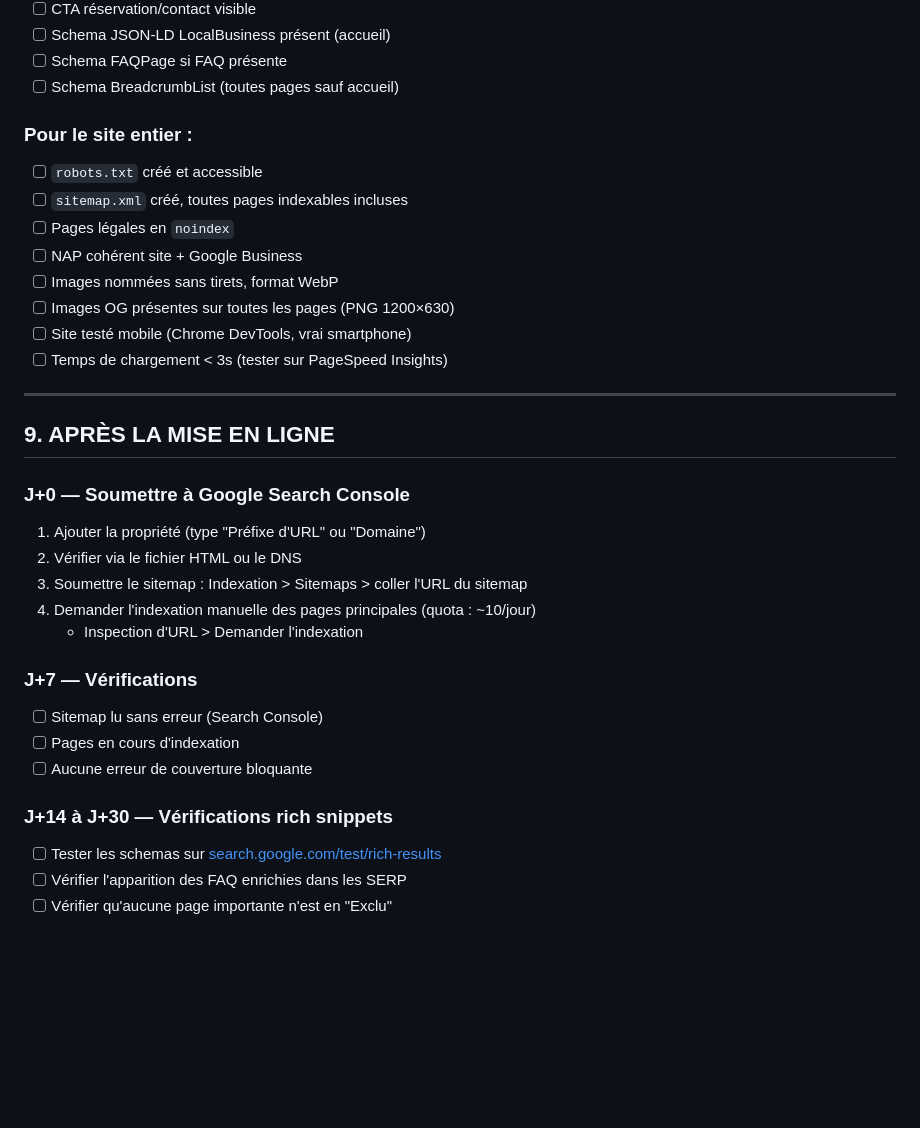
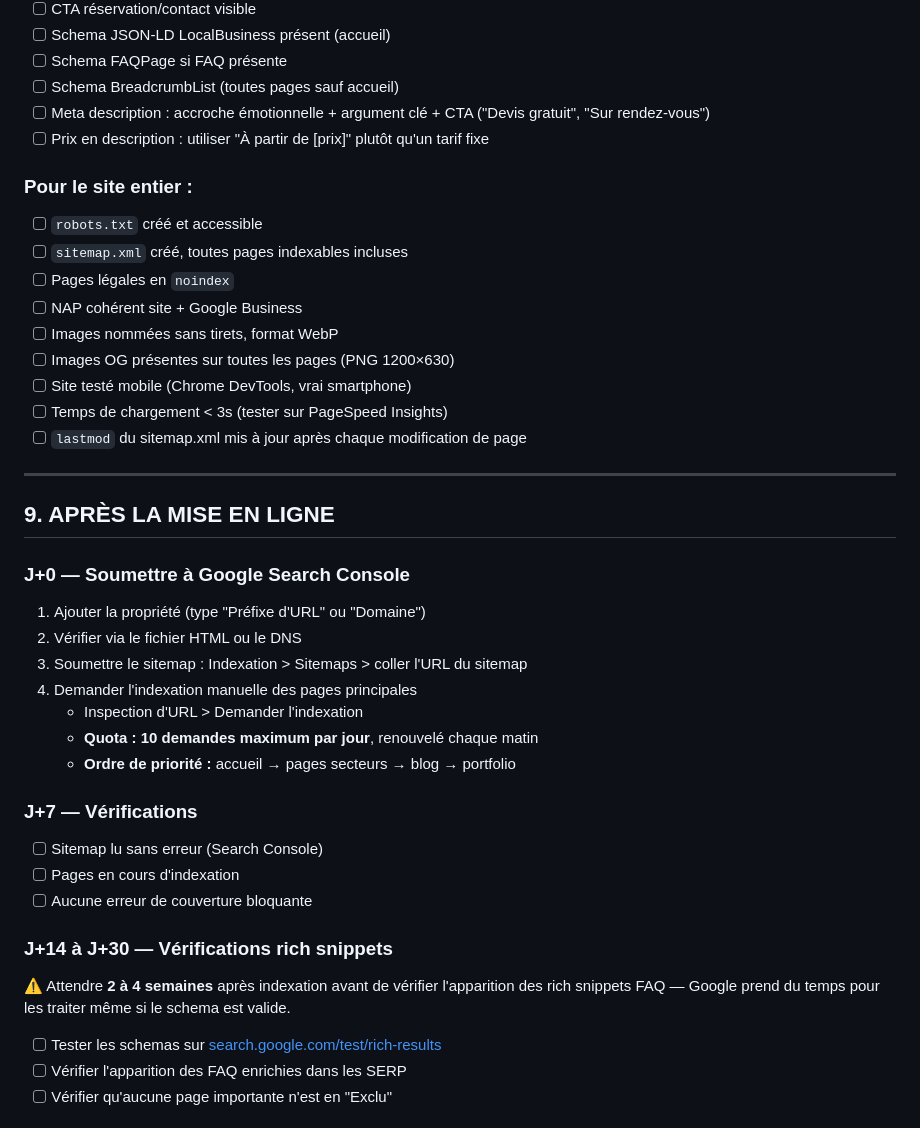
Before and after one commit to NStudioDigital/nstudiodigital.fr, a Markdown page: PROCEDURE-SEO.md, the part around one of its changes. Drawn GitHub-style; blank space fills up the shorter version.

```diff
--- a/PROCEDURE-SEO.md
+++ b/PROCEDURE-SEO.md
@@ -422,6 +422,8 @@ Format recommandé pour le footer :
 - [ ] Schema JSON-LD LocalBusiness présent (accueil)
 - [ ] Schema FAQPage si FAQ présente
 - [ ] Schema BreadcrumbList (toutes pages sauf accueil)
+- [ ] Meta description : accroche émotionnelle + argument clé + CTA ("Devis gratuit", "Sur rendez-vous")
+- [ ] Prix en description : utiliser "À partir de [prix]" plutôt qu'un tarif fixe
 
 ### Pour le site entier :
 
@@ -433,6 +435,7 @@ Format recommandé pour le footer :
 - [ ] Images OG présentes sur toutes les pages (PNG 1200×630)
 - [ ] Site testé mobile (Chrome DevTools, vrai smartphone)
 - [ ] Temps de chargement < 3s (tester sur PageSpeed Insights)
+- [ ] `lastmod` du sitemap.xml mis à jour après chaque modification de page
 
 ---
 
@@ -443,8 +446,10 @@ Format recommandé pour le footer :
 1. Ajouter la propriété (type "Préfixe d'URL" ou "Domaine")
 2. Vérifier via le fichier HTML ou le DNS
 3. Soumettre le sitemap : Indexation > Sitemaps > coller l'URL du sitemap
-4. Demander l'indexation manuelle des pages principales (quota : ~10/jour)
+4. Demander l'indexation manuelle des pages principales
    - Inspection d'URL > Demander l'indexation
+   - **Quota : 10 demandes maximum par jour**, renouvelé chaque matin
+   - **Ordre de priorité :** accueil → pages secteurs → blog → portfolio
 
 ### J+7 — Vérifications
 
@@ -453,6 +458,8 @@ Format recommandé pour le footer :
 - [ ] Aucune erreur de couverture bloquante
 
 ### J+14 à J+30 — Vérifications rich snippets
+
+⚠️ Attendre **2 à 4 semaines** après indexation avant de vérifier l'apparition des rich snippets FAQ — Google prend du temps pour les traiter même si le schema est valide.
 
 - [ ] Tester les schemas sur [search.google.com/test/rich-results](https://search.google.com/test/rich-results)
 - [ ] Vérifier l'apparition des FAQ enrichies dans les SERP
```
Also changed, not shown: other parts of PROCEDURE-SEO.md (+39 -1 lines).
